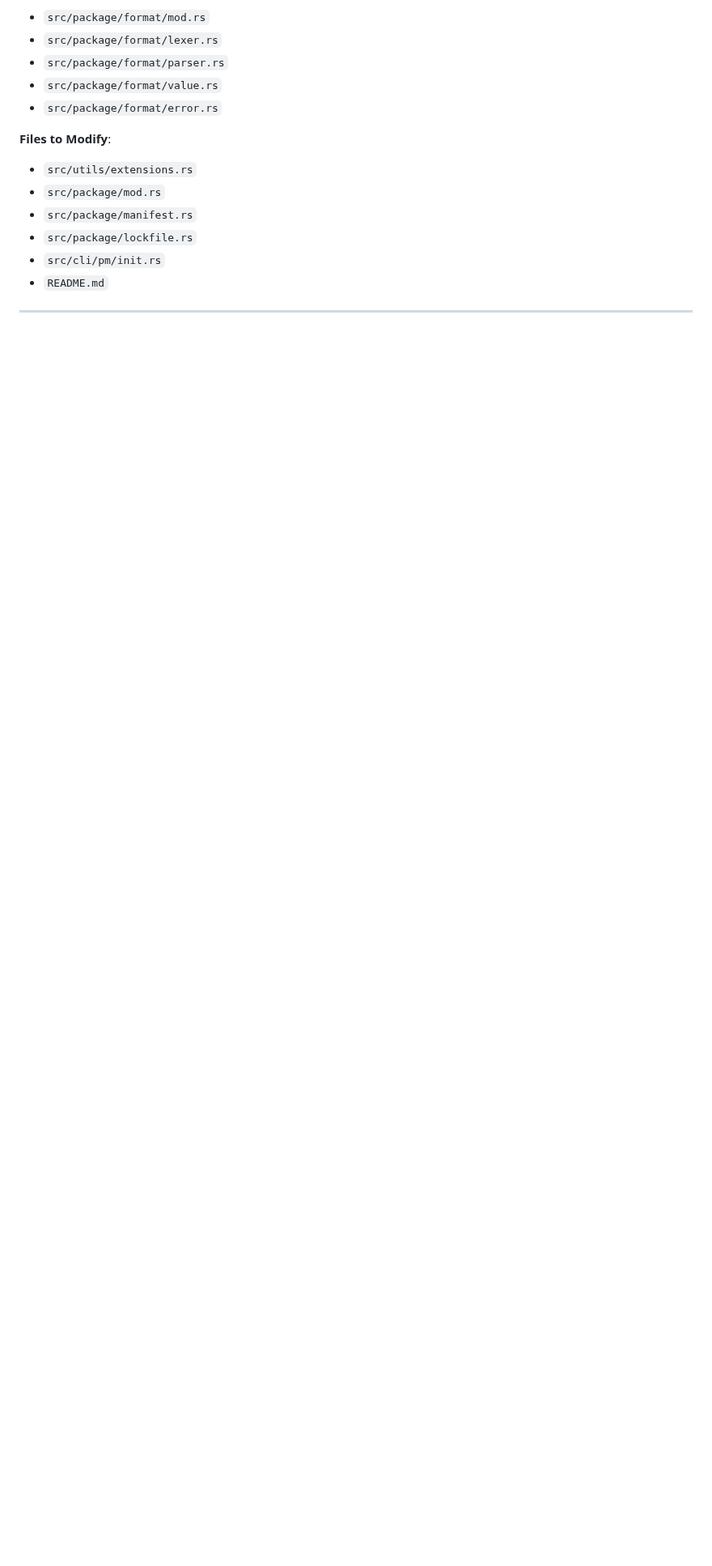
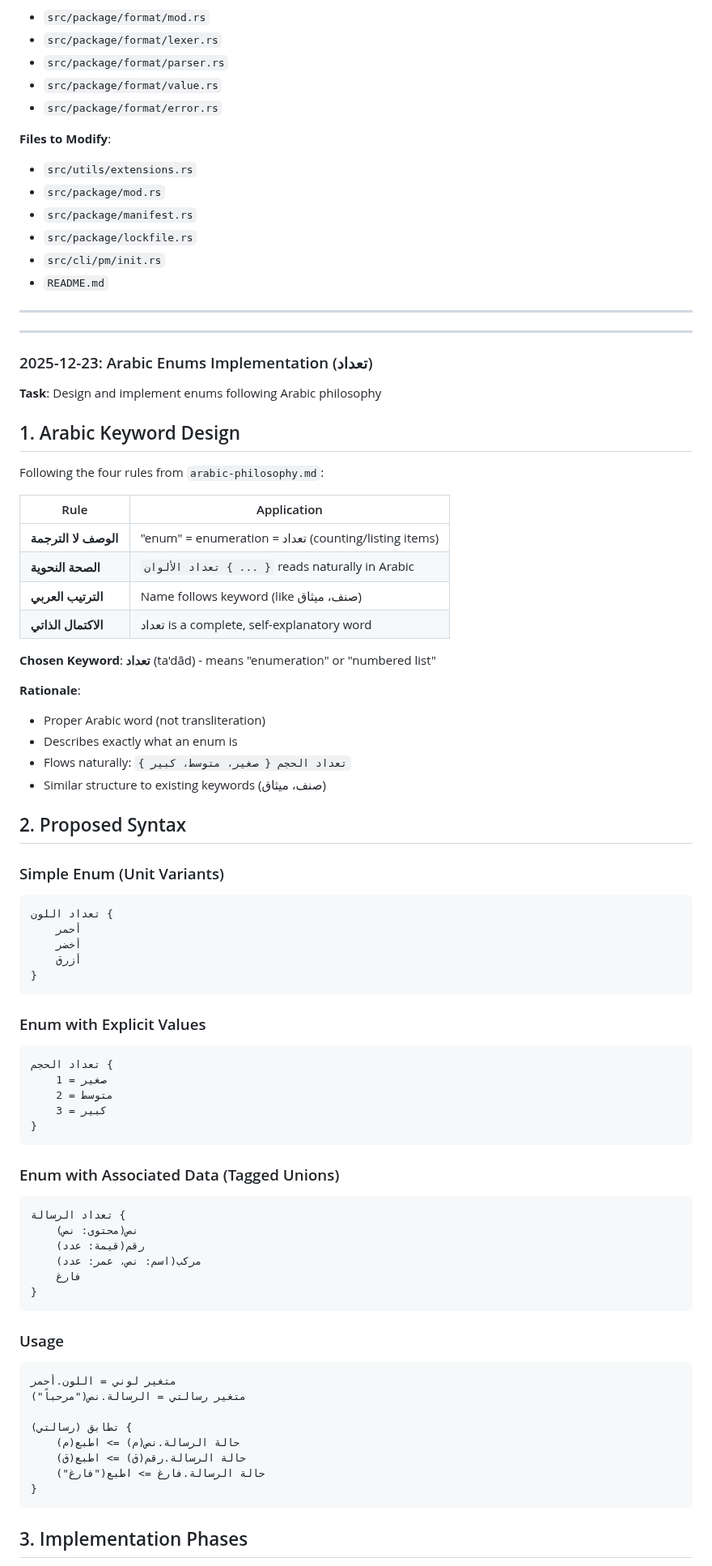
Before and after one commit to osama1998H/tarqeem, a Markdown page: docs/AI_NOTES.md, the part around one of its changes. Shown at 81% size. Rendered like a GitHub page; blank space fills up the shorter version.

````diff
--- a/docs/AI_NOTES.md
+++ b/docs/AI_NOTES.md
@@ -175,3 +175,72 @@ Persistent memory for AI agents working on Tarqeem. Update after significant cha
 
 ---
 
+---
+
+### 2025-12-23: Arabic Enums Implementation (تعداد)
+
+**Task**: Design and implement enums following Arabic philosophy
+
+## 1. Arabic Keyword Design
+
+Following the four rules from `arabic-philosophy.md`:
+
+| Rule | Application |
+|------|-------------|
+| **الوصف لا الترجمة** | "enum" = enumeration = تعداد (counting/listing items) |
+| **الصحة النحوية** | `تعداد الألوان { ... }` reads naturally in Arabic |
+| **الترتيب العربي** | Name follows keyword (like صنف، ميثاق) |
+| **الاكتمال الذاتي** | تعداد is a complete, self-explanatory word |
+
+**Chosen Keyword**: **تعداد** (ta'dād) - means "enumeration" or "numbered list"
+
+**Rationale**:
+- Proper Arabic word (not transliteration)
+- Describes exactly what an enum is
+- Flows naturally: `تعداد الحجم { صغير، متوسط، كبير }`
+- Similar structure to existing keywords (صنف، ميثاق)
+
+## 2. Proposed Syntax
+
+### Simple Enum (Unit Variants)
+```tarqeem
+تعداد اللون {
+    أحمر
+    أخضر
+    أزرق
+}
+```
+
+### Enum with Explicit Values
+```tarqeem
+تعداد الحجم {
+    صغير = 1
+    متوسط = 2
+    كبير = 3
+}
+```
+
+### Enum with Associated Data (Tagged Unions)
+```tarqeem
+تعداد الرسالة {
+    نص(محتوى: نص)
+    رقم(قيمة: عدد)
+    مركب(اسم: نص، عمر: عدد)
+    فارغ
+}
+```
+
+### Usage
+```tarqeem
+متغير لوني = اللون.أحمر
+متغير رسالتي = الرسالة.نص("مرحباً")
+
+تطابق (رسالتي) {
+    حالة الرسالة.نص(م) => اطبع(م)
+    حالة الرسالة.رقم(ق) => اطبع(ق)
+    حالة الرسالة.فارغ => اطبع("فارغ")
+}
+```
+
+## 3. Implementation Phases
+
````
Also changed, not shown: other parts of docs/AI_NOTES.md (+55 -0 lines).
